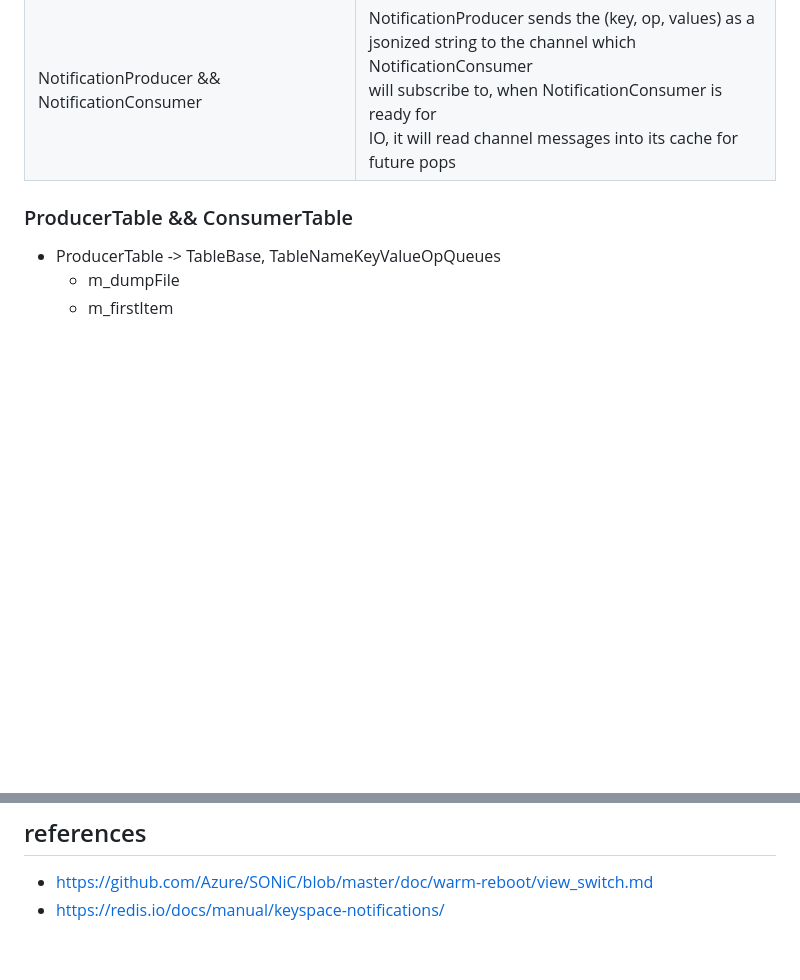
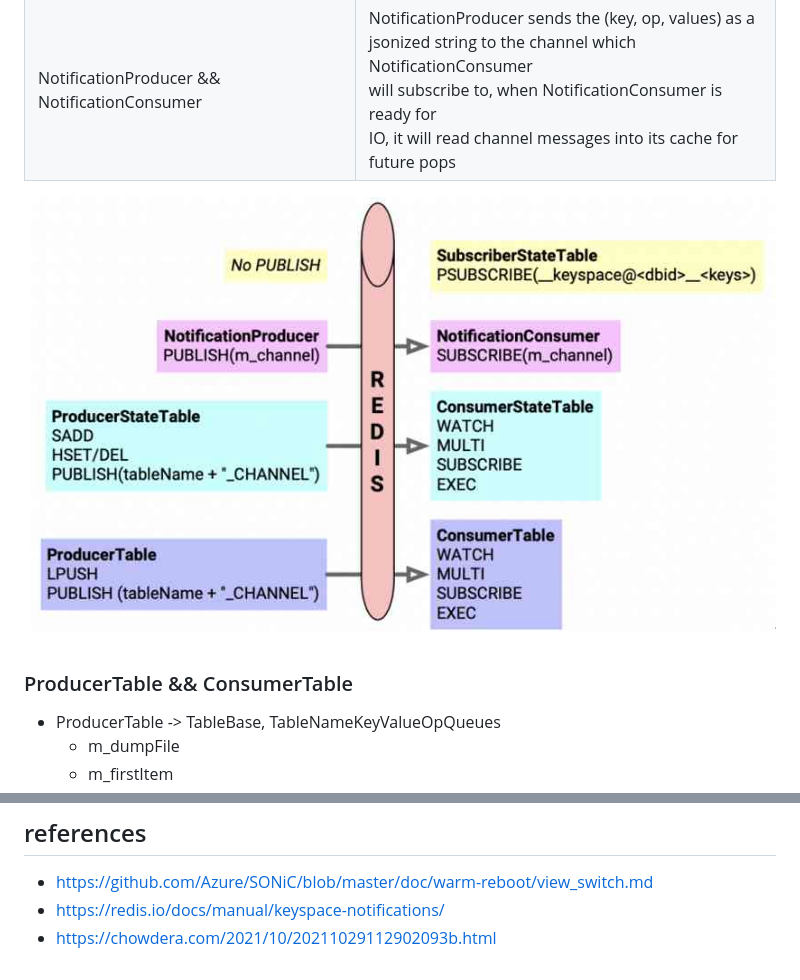
Before and after one commit to lolyu/aoi, a Markdown page: sonic/sonic-swss-common/NOTES.md, 2 parts joined by grey strips. Drawn GitHub-style; pictures changed too: _images/sonic_messaging.jpg (added); blank space fills up the shorter version.

Commit message:
Add images
Signed-off-by: Longxiang Lyu <lolv@microsoft.com>

```diff
--- a/sonic/sonic-swss-common/NOTES.md
+++ b/sonic/sonic-swss-common/NOTES.md
@@ -224,6 +224,8 @@ True
 | SubscriberStateTable                         | subscribe to a table's keyspace event channel, and get<br /> notification when the table entries get modified(add or del)                                                                                                                                                                                                                                 |
 | NotificationProducer && NotificationConsumer | NotificationProducer sends the (key, op, values) as a<br /> jsonized string to the channel which NotificationConsumer<br /> will subscribe to, when NotificationConsumer is ready for<br /> IO, it will read channel messages into its cache for future pops                                                                                              |
 
+
+![messaging system](../../_images/sonic_messaging.jpg)
 
 ### ProducerTable && ConsumerTable
 
@@ -509,3 +511,4 @@ $ redis-cli monitor | grep DEMO
 ## references
 * https://github.com/Azure/SONiC/blob/master/doc/warm-reboot/view_switch.md
 * https://redis.io/docs/manual/keyspace-notifications/
+* https://chowdera.com/2021/10/20211029112902093b.html
```
